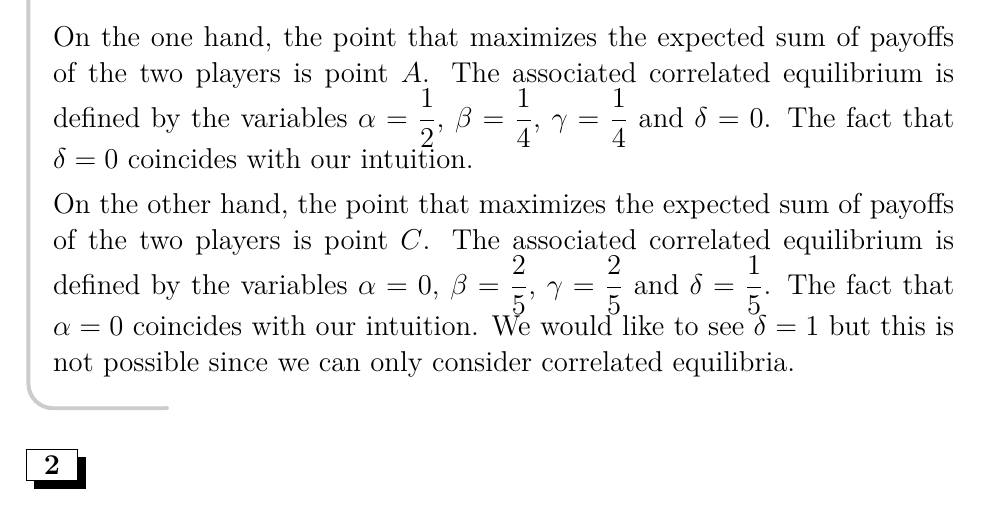
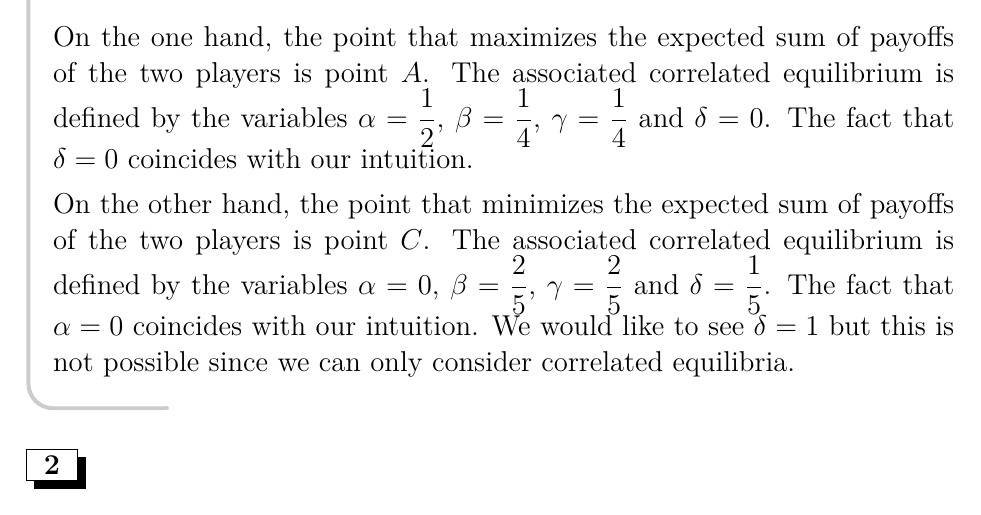
Before and after one commit to UCL-INMA/LINMA2345, a LaTeX problem sheet (exercises/APE8/APE8-Correlated_Equilibria.tex, which reads exercises/APE8/0801.tex): part of page 5 of 9, cut so that both start at the same text. Compiled offline with LaTeX, dvips and Ghostscript.

Commit message:
Fixed a typo in APE08E01
maximizes -> minimizes

```diff
--- a/exercises/APE8/0801.tex
+++ b/exercises/APE8/0801.tex
@@ -157,4 +157,4 @@ On the one hand, the point that maximizes the expected sum of payoffs of the two
 
 
 
-On the other hand, the point that maximizes the expected sum of payoffs of the two players is point $C$. The associated correlated equilibrium is defined by the variables $\alpha = 0$, $\beta = \dfrac{2}{5}$, $\gamma = \dfrac{2}{5}$ and $\delta = \dfrac{1}{5}$. The fact that $\alpha = 0$ coincides with our intuition. We would like to see $\delta = 1$ but this is not possible since we can only consider correlated equilibria.
+On the other hand, the point that minimizes the expected sum of payoffs of the two players is point $C$. The associated correlated equilibrium is defined by the variables $\alpha = 0$, $\beta = \dfrac{2}{5}$, $\gamma = \dfrac{2}{5}$ and $\delta = \dfrac{1}{5}$. The fact that $\alpha = 0$ coincides with our intuition. We would like to see $\delta = 1$ but this is not possible since we can only consider correlated equilibria.
```
